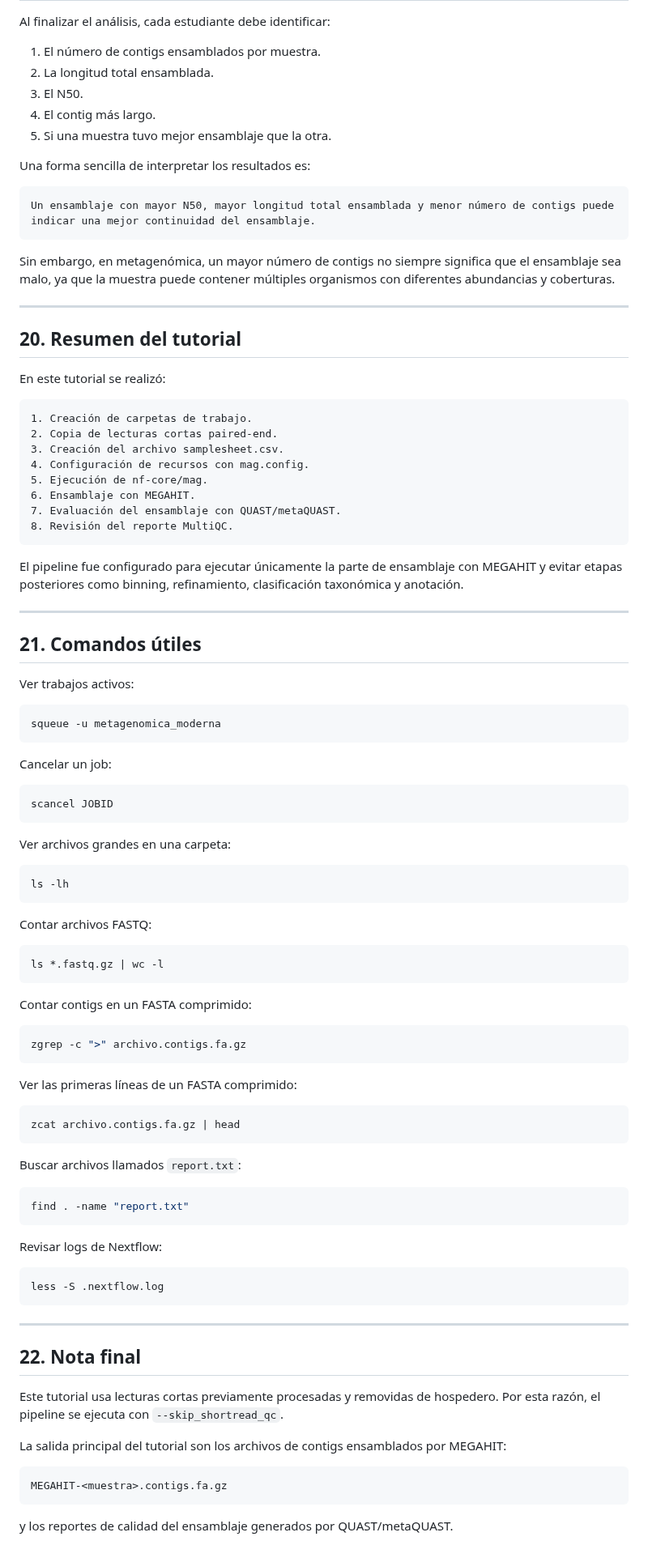
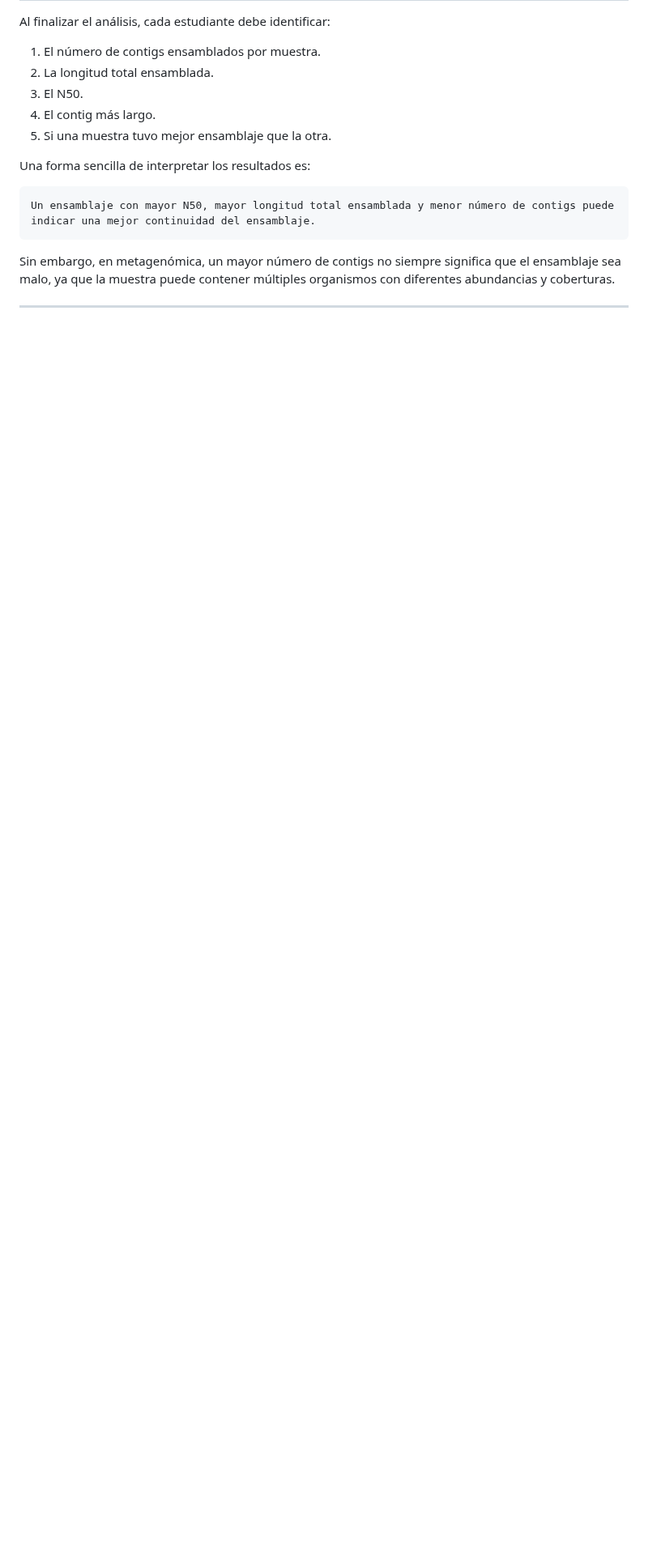
Before and after one commit to BCEM-UniAndes/Metagenomica_Moderna_Curso, a Markdown page: Materiales/Ensamblaje_mag/Ensamblaje_lecturas cortas.md, the part around one of its changes. Shown at 81% size. Rendered like a GitHub page; blank space fills up the shorter version.

````diff
--- a/Materiales/Ensamblaje_mag/Ensamblaje_lecturas cortas.md
+++ b/Materiales/Ensamblaje_mag/Ensamblaje_lecturas cortas.md
@@ -814,86 +766,3 @@ Un ensamblaje con mayor N50, mayor longitud total ensamblada y menor número de
 Sin embargo, en metagenómica, un mayor número de contigs no siempre significa que el ensamblaje sea malo, ya que la muestra puede contener múltiples organismos con diferentes abundancias y coberturas.
 
 ---
-
-## 20. Resumen del tutorial
-
-En este tutorial se realizó:
-
-```text
-1. Creación de carpetas de trabajo.
-2. Copia de lecturas cortas paired-end.
-3. Creación del archivo samplesheet.csv.
-4. Configuración de recursos con mag.config.
-5. Ejecución de nf-core/mag.
-6. Ensamblaje con MEGAHIT.
-7. Evaluación del ensamblaje con QUAST/metaQUAST.
-8. Revisión del reporte MultiQC.
-```
-
-El pipeline fue configurado para ejecutar únicamente la parte de ensamblaje con MEGAHIT y evitar etapas posteriores como binning, refinamiento, clasificación taxonómica y anotación.
-
----
-
-## 21. Comandos útiles
-
-Ver trabajos activos:
-
-```bash
-squeue -u metagenomica_moderna
-```
-
-Cancelar un job:
-
-```bash
-scancel JOBID
-```
-
-Ver archivos grandes en una carpeta:
-
-```bash
-ls -lh
-```
-
-Contar archivos FASTQ:
-
-```bash
-ls *.fastq.gz | wc -l
-```
-
-Contar contigs en un FASTA comprimido:
-
-```bash
-zgrep -c ">" archivo.contigs.fa.gz
-```
-
-Ver las primeras líneas de un FASTA comprimido:
-
-```bash
-zcat archivo.contigs.fa.gz | head
-```
-
-Buscar archivos llamados `report.txt`:
-
-```bash
-find . -name "report.txt"
-```
-
-Revisar logs de Nextflow:
-
-```bash
-less -S .nextflow.log
-```
-
----
-
-## 22. Nota final
-
-Este tutorial usa lecturas cortas previamente procesadas y removidas de hospedero. Por esta razón, el pipeline se ejecuta con `--skip_shortread_qc`.
-
-La salida principal del tutorial son los archivos de contigs ensamblados por MEGAHIT:
-
-```text
-MEGAHIT-<muestra>.contigs.fa.gz
-```
-
-y los reportes de calidad del ensamblaje generados por QUAST/metaQUAST.
````
Also changed, not shown: other parts of Materiales/Ensamblaje_mag/Ensamblaje_lecturas cortas.md (+2 -50 lines).
